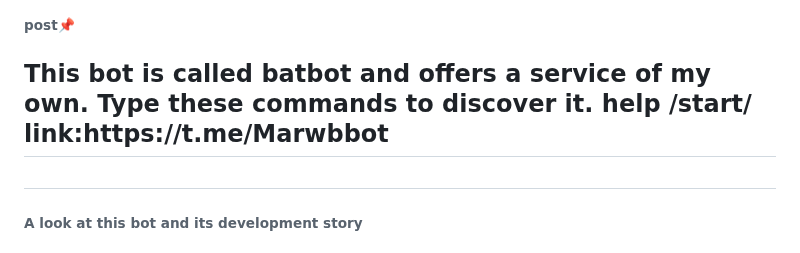
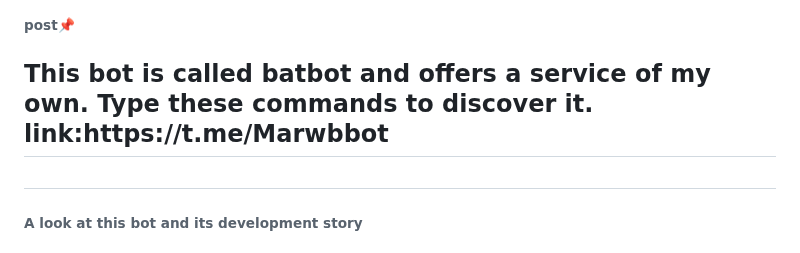
Before and after one commit to marwanemellouk710-ctrl/black-coffee-, a Markdown page: README.md, the part around the change. Rendered like a GitHub page.

```diff
--- a/README.md
+++ b/README.md
@@ -6,7 +6,7 @@
 <hr>
 <h6>post📌<h6>
     <h2>This bot is called batbot and offers a service of my own. Type these commands to discover it.
-help /start/ link:https://t.me/Marwbbot<h2>
+ link:https://t.me/Marwbbot<h2>
 
 <h6>A look at this bot and its development story<h6>
 
```
